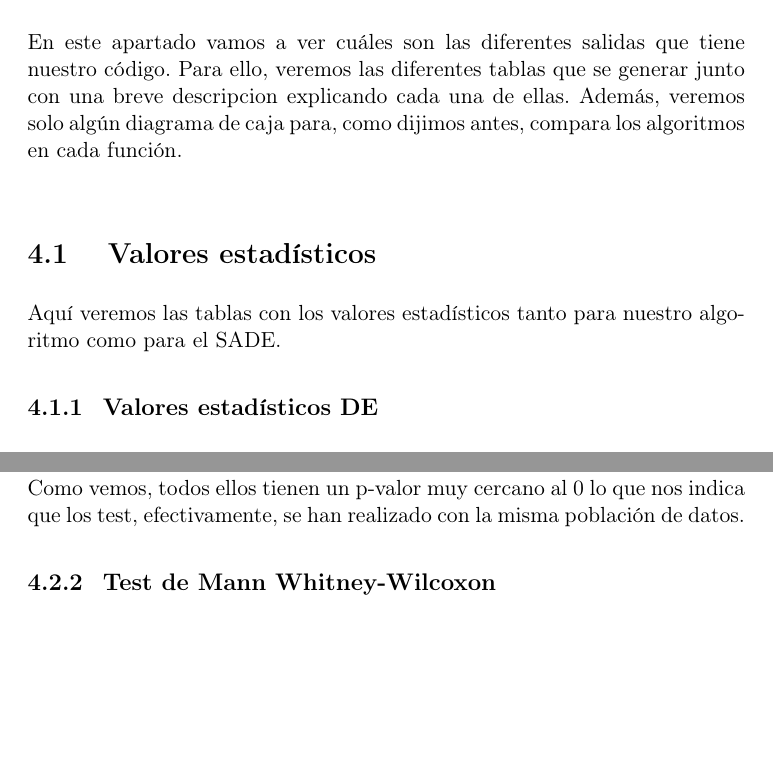
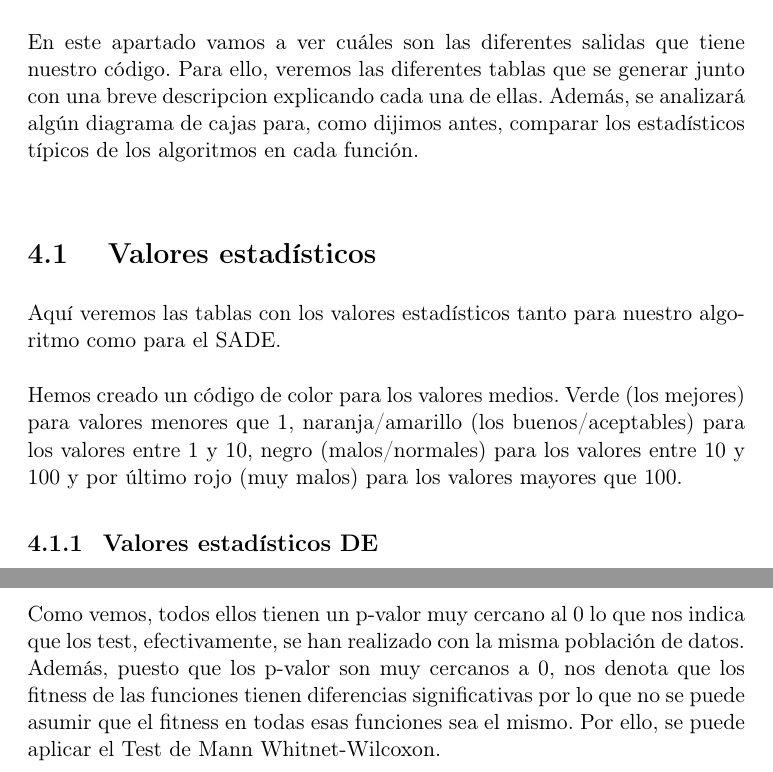
Before and after one commit to Daniel-Tomas/Genetic-algorithm-and-benchmarking-in-Python, a LaTeX document (Practica 2.1/Memoria_2.1.tex): two parts of pages 5 and 7 of 11 before the commit and two parts of pages 5 and 7 of 12 after it, joined at a grey line, cut so that both start at the same text, the shorter picture padded with empty space. Compiled offline with pdfLaTeX.

Commit message:
Memoria casi finalizada a falta de revision

```diff
--- a/Practica 2.1/Memoria_2.1.tex
+++ b/Practica 2.1/Memoria_2.1.tex
@@ -110,11 +110,18 @@ Además, se generan diferentes diagramas de caja comparando los dos algoritmos j
 \newpage
 
 \section{Output de la ejecución}
-En este apartado vamos a ver cuáles son las diferentes salidas que tiene nuestro código. Para ello, veremos las diferentes tablas que se generar junto con una breve descripcion explicando cada una de ellas. Además, veremos solo algún diagrama de caja para, como dijimos antes, compara los algoritmos en cada función.
+En este apartado vamos a ver cuáles son las diferentes salidas que tiene nuestro código. Para ello, veremos las diferentes tablas que se generar junto con una breve descripcion explicando cada una de ellas. Además, se analizará
+algún diagrama de cajas para, como dijimos antes, comparar los estadísticos típicos de los algoritmos en cada función.
 \subsection{Valores estadísticos}
 Aquí veremos las tablas con los valores estadísticos tanto para nuestro algoritmo como para el SADE.
+
+\vspace{5mm}
+
+Hemos creado un código de color para los valores medios. Verde (los mejores) para valores menores que 1,  naranja/amarillo (los buenos/aceptables) para los valores entre 1 y 10, negro (malos/normales) para los valores entre 10 y 100 y por último rojo (muy malos) para los valores mayores que 100.
 \subsubsection{Valores estadísticos DE}
+
 \vspace{5mm}
+
 \begin{center}
 \includegraphics[width=\textwidth]{tableDE.png}
 \end{center}
@@ -144,7 +154,11 @@ Results for the schwefel\_1\_2 function: 1.3328142940540802e-09\\
 Results for the extended\_f\_10 function: 1.3328142940540802e-09\\
 Results for the bohachevsky function: 1.3328142940540802e-09\\
 Results for the schaffer function: 1.3328142940540802e-09\\
-Como vemos, todos ellos tienen un p-valor muy cercano al 0 lo que nos indica que los test, efectivamente, se han realizado con la misma población de datos.
+
+\vspace{5mm}
+
+Como vemos, todos ellos tienen un p-valor muy cercano al 0 lo que nos indica que los test, efectivamente, se han realizado con la misma población de datos. Además, puesto que los p-valor son muy cercanos a 0, nos denota que los fitness de las funciones tienen diferencias significativas por lo que no se puede asumir que el fitness en todas esas funciones sea el mismo. Por ello, se puede aplicar el Test de Mann Whitnet-Wilcoxon.
+\newpage
 \subsubsection{Test de Mann Whitney-Wilcoxon}
 \vspace{5mm}
 El test de Mann Whitney-Wilcoxon, al igual que el de Kruskal, es un test no paramétrico que consiste en ver si hay diferencias significativas en el comportamiento de ambos algoritmos. Para ello, se toma la hipótesis nula de que la diferencia de las medianas de las dos distribuciones es 0.
```
Also changed, not shown: Practica 2.1/Memoria_2.1.pdf, Practica 2.1/Memoria_2.1.tex (19 more changed lines), 1 other file.
